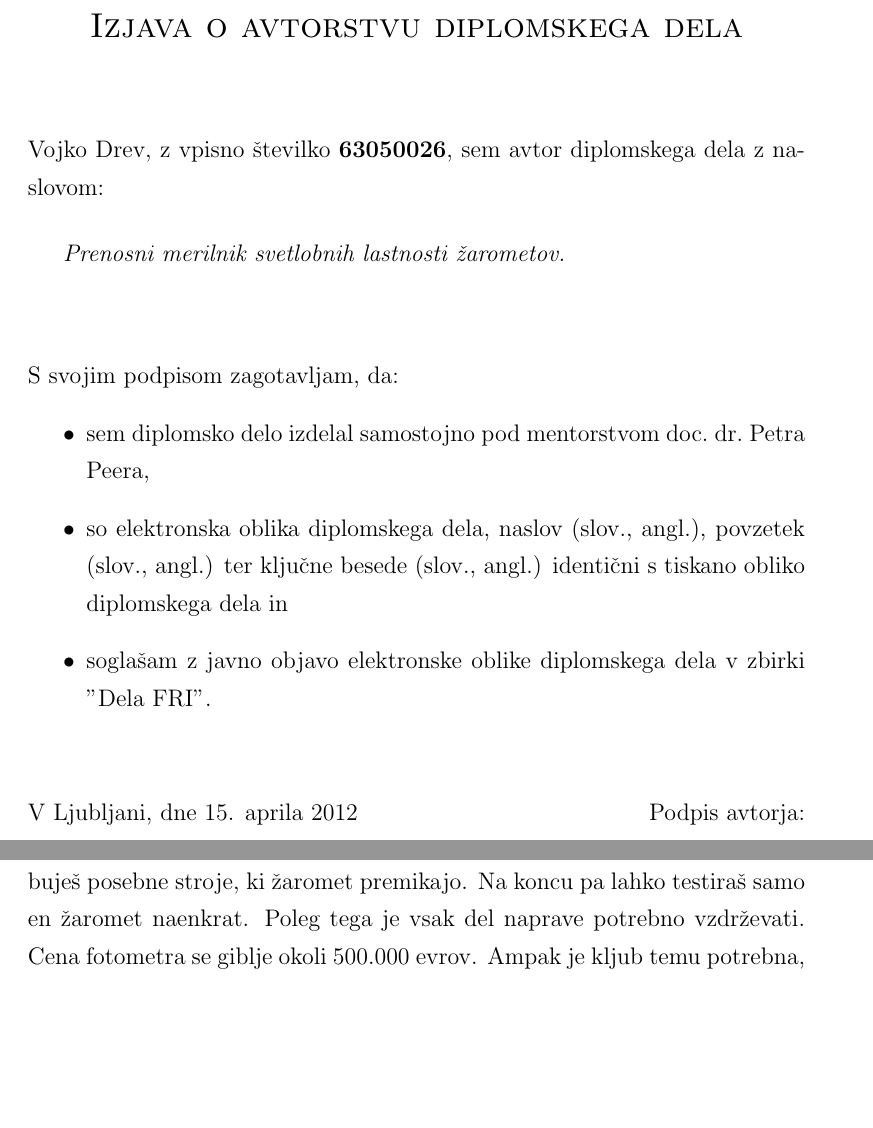
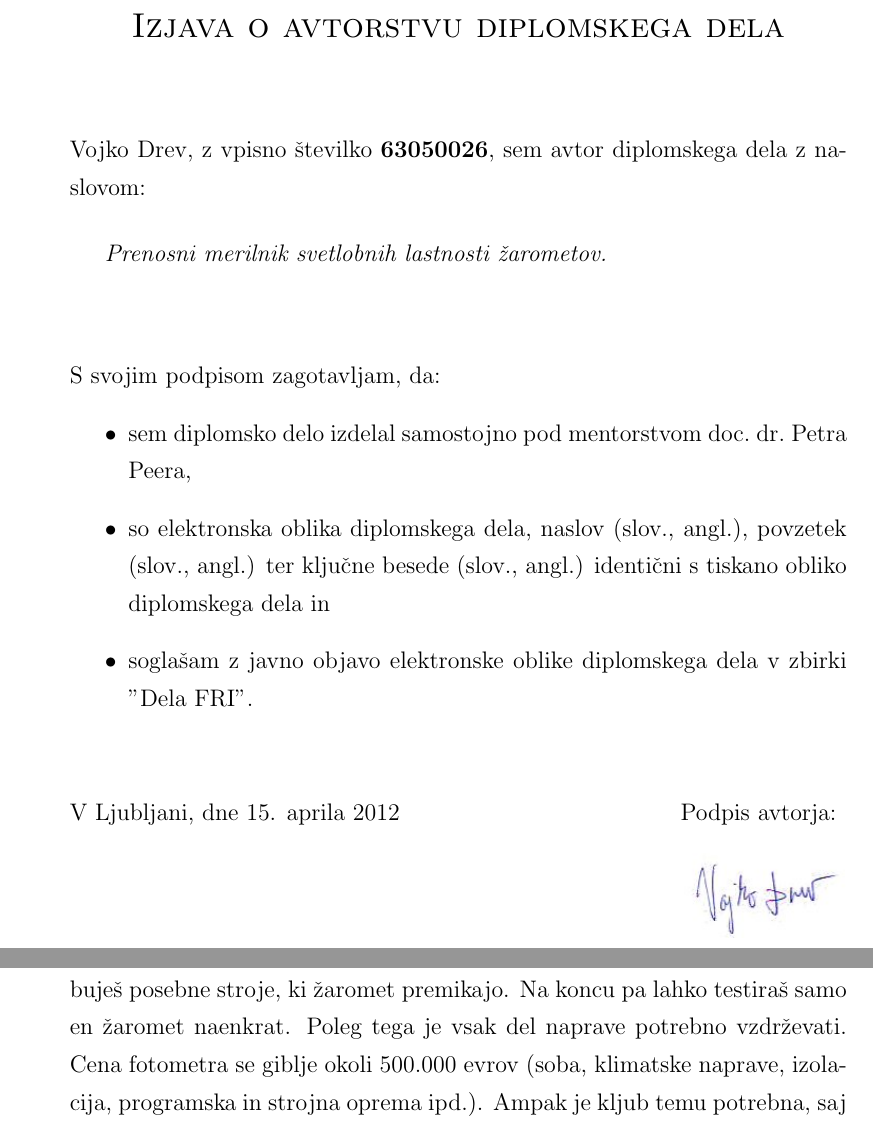
Before and after one commit to vojkodrev/Diplomska, a LaTeX thesis (latex/diploma-2.tex): two parts of pages 5 and 17 of 56 before the commit and two parts of pages 4 and 12 of 50 after it, joined at a grey line, cut so that both start at the same text, the shorter picture padded with empty space. Compiled offline with pdfLaTeX.

Commit message:
Dodal originalen izvod teme in podpis avtorja.

```diff
--- a/latex/diploma-2.tex
+++ b/latex/diploma-2.tex
@@ -1,4 +1,4 @@
-\documentclass[a4paper, 12pt]{book}
+\documentclass[oneside, a4paper, 12pt]{book}
 
 \usepackage[utf8x]{inputenc}   % omogoča uporabo slovenskih črk kodiranih v formatu UTF-8
 \usepackage[slovene,english]{babel}    % naloži, med drugim, slovenske delilne vzorce
@@ -117,6 +123,10 @@ naslovom:
 
 \vspace{1cm}
 \noindent V Ljubljani, dne 15. aprila 2012 \hfill Podpis avtorja:
+\begin{figure}[h]
+\hfill\includegraphics[keepaspectratio=true,width=3cm]{slike/podpis.JPG}
+\end{figure}
+
 
 % prazna stran
 \clearemptydoublepage
@@ -242,7 +252,8 @@ takih je fotometer. Naprava ima veliko pomanjkljivosti. Je velika in
 mehanska. Zanjo potrebuješ posebej pripravljeno sobo, da zmanjšaš količino
 napake. Potrebuješ posebne stroje, ki žaromet premikajo. Na koncu pa
 lahko testiraš samo en žaromet naenkrat. Poleg tega je vsak del
-naprave potrebno vzdrževati. Cena fotometra se giblje okoli 500.000 evrov.
+naprave potrebno vzdrževati. Cena fotometra se giblje okoli 500.000 evrov
+(soba, klimatske naprave, izolacija, programska in strojna oprema ipd.).
 Ampak je kljub temu potrebna, saj se brez nje ne da doseči potrebne
 kvalitete, ki jo zahtevajo stranke. Tes\-ti, ki se na taki napravi
 izvajajo so standardizirani. Naprava mora imeti certifikat, ki zagotavlja,
```
Also changed, not shown: latex/diploma-2.pdf, latex/slike/original-teme.jpg (added), latex/slike/podpis.JPG (added), latex/diploma-2.tex (10 more changed lines).
